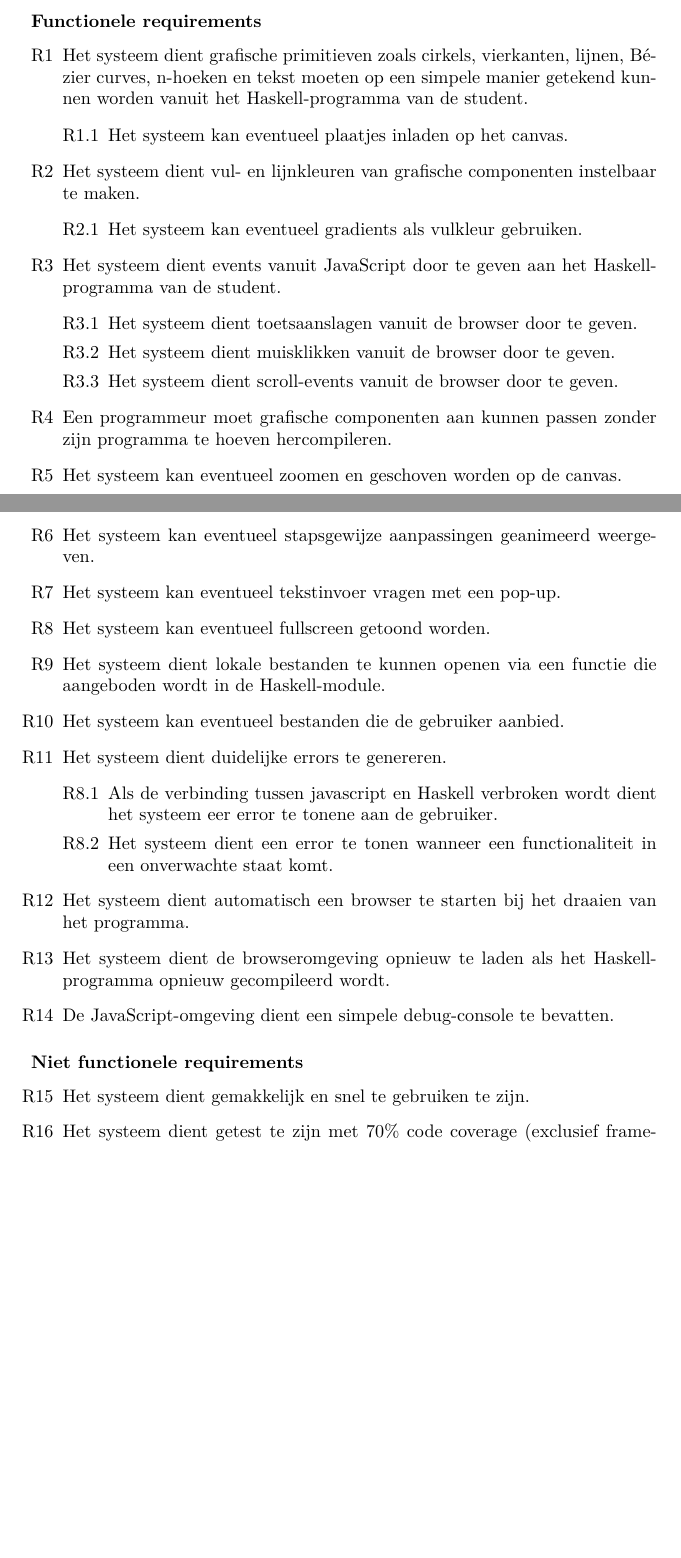
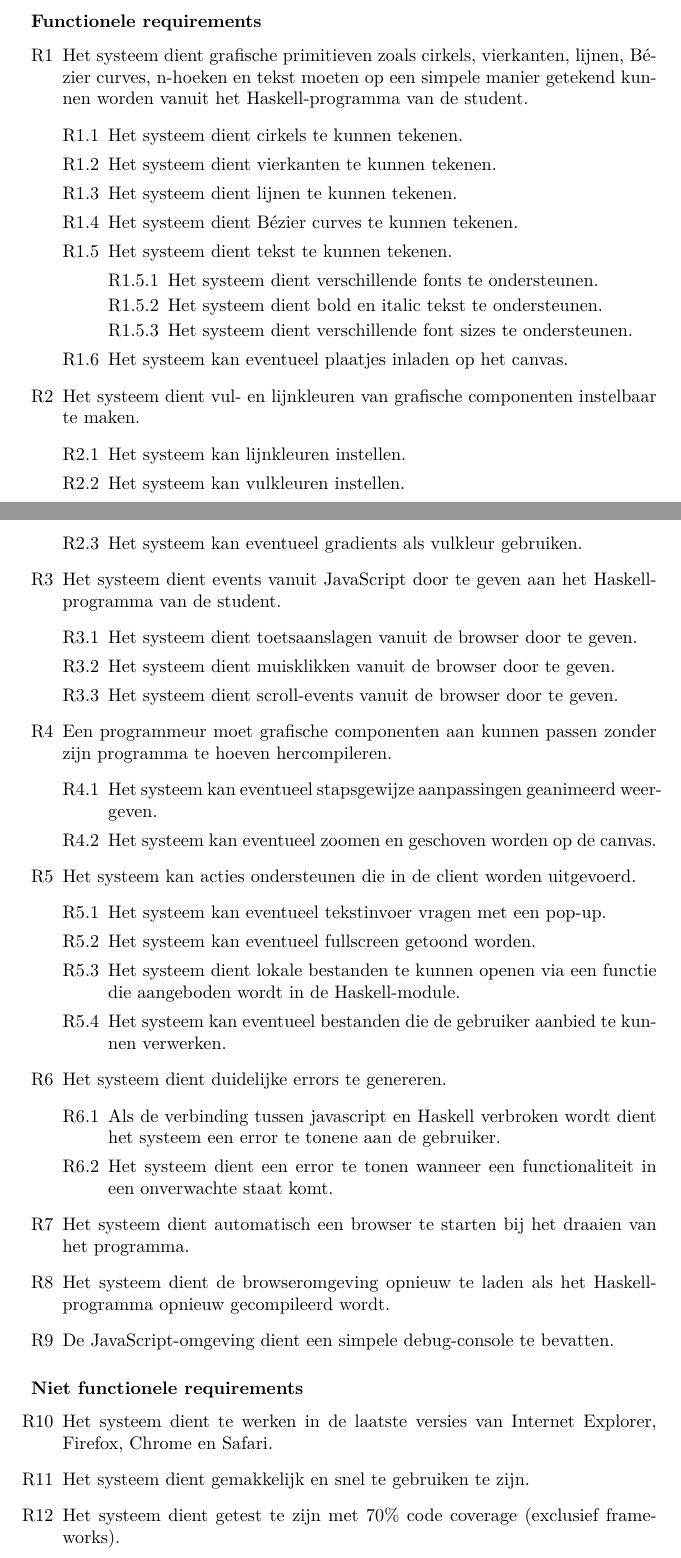
Before and after one commit to CanvasHS/Verslag, a LaTeX document (verslag.tex, which reads Hoofdstukken/ontwerp/requirements.tex): two parts of pages 5 and 6 of 47, joined at a grey line, cut so that both start at the same text, the shorter picture padded with empty space. Compiled offline with pdfLaTeX.

Commit message:
Update van de requirements

```diff
--- a/Hoofdstukken/ontwerp/requirements.tex
+++ b/Hoofdstukken/ontwerp/requirements.tex
@@ -10,40 +10,59 @@ Initieel is een lijst met requirements opgesteld. Gedurende het ontwikkelproces
 \subsubsection{Functionele requirements}
 \begin{enumerate}[{R}1]
 	\item Het systeem dient grafische primitieven zoals cirkels, vierkanten, lijnen, Bézier curves, n-hoeken en tekst moeten op een simpele manier getekend kunnen worden vanuit het Haskell-programma van de student.
-	\begin{enumerate}[{R1.}1]
+	\begin{enumerate}[{R\arabic{enumi}.}1]
+		\item Het systeem dient cirkels te kunnen tekenen.
+		\item Het systeem dient vierkanten te kunnen tekenen.
+		\item Het systeem dient lijnen te kunnen tekenen.
+		\item Het systeem dient Bézier curves te kunnen tekenen.
+		\item Het systeem dient tekst te kunnen tekenen.
+		\begin{enumerate}[{R\arabic{enumi}.\arabic{enumii}.}1]
+			\item Het systeem dient verschillende fonts te ondersteunen.
+			\item Het systeem dient bold en italic tekst te ondersteunen.
+			\item Het systeem dient verschillende font sizes te ondersteunen.
+		\end{enumerate}
 		\item Het systeem kan eventueel plaatjes inladen op het canvas.
 	\end{enumerate}
 	\item Het systeem dient vul- en lijnkleuren van grafische componenten instelbaar te maken.
-	\begin{enumerate}[{R2.}1]
+	\begin{enumerate}[{R\arabic{enumi}.}1]
+		\item Het systeem kan lijnkleuren instellen.
+		\item Het systeem kan vulkleuren instellen.
 		\item Het systeem kan eventueel gradients als vulkleur gebruiken.
 	\end{enumerate}
 	\item Het systeem dient events vanuit JavaScript door te geven aan het Haskell-programma van de student.
-	\begin{enumerate}[{R3.}1]
+	\begin{enumerate}[{R\arabic{enumi}.}1]
 		\item Het systeem dient toetsaanslagen vanuit de browser door te geven.
 		\item Het systeem dient muisklikken vanuit de browser door te geven.
 		\item Het systeem dient scroll-events vanuit de browser door te geven.
 	\end{enumerate}
 	\item Een programmeur moet grafische componenten aan kunnen passen zonder zijn programma te hoeven hercompileren.
-	\item Het systeem kan eventueel zoomen en geschoven worden op de canvas.
-	\item Het systeem kan eventueel stapsgewijze aanpassingen geanimeerd weergeven.
-	\item Het systeem kan eventueel tekstinvoer vragen met een pop-up.
-	\item Het systeem kan eventueel fullscreen getoond worden.
-	\item Het systeem dient lokale bestanden te kunnen openen via een functie die aangeboden wordt in de Haskell-module.
-	\item Het systeem kan eventueel bestanden die de gebruiker aanbied.
+	\begin{enumerate}[{R\arabic{enumi}.}1]
+		\item Het systeem kan eventueel stapsgewijze aanpassingen geanimeerd weergeven.
+		\item Het systeem kan eventueel zoomen en geschoven worden op de canvas.
+	\end{enumerate}
+	\item Het systeem kan acties ondersteunen die in de client worden uitgevoerd.
+	\begin{enumerate}[{R\arabic{enumi}.}1]
+		\item Het systeem kan eventueel tekstinvoer vragen met een pop-up.
+		\item Het systeem kan eventueel fullscreen getoond worden.
+		\item Het systeem dient lokale bestanden te kunnen openen via een functie die aangeboden wordt in de Haskell-module.
+		\item Het systeem kan eventueel bestanden die de gebruiker aanbied te kunnen verwerken.
+	\end{enumerate}
 	\item Het systeem dient duidelijke errors te genereren.
-	\begin{enumerate}[{R8.}1]
-		\item Als de verbinding tussen javascript en Haskell verbroken wordt dient het systeem eer error te tonene aan de gebruiker.
+	\begin{enumerate}[{R\arabic{enumi}.}1]
+		\item Als de verbinding tussen javascript en Haskell verbroken wordt dient het systeem een error te tonene aan de gebruiker.
 		\item Het systeem dient een error te tonen wanneer een functionaliteit in een onverwachte staat komt.
 	\end{enumerate}
 	\item Het systeem dient automatisch een browser te starten bij het draaien van het programma.
 	\item Het systeem dient de browseromgeving opnieuw te laden als het Haskell-programma opnieuw gecompileerd wordt.
 	\item De JavaScript-omgeving dient een simpele debug-console te bevatten.
-
+	\newcounter{startvalue}
+	\setcounter{startvalue}{\value{enumi}}
 \end{enumerate}
 
 \subsubsection{Niet functionele requirements}
 \begin{enumerate}[{R}1]
-\setcounter{enumi}{14}
+\setcounter{enumi}{\value{startvalue}}
+	\item Het systeem dient te werken in de laatste versies van Internet Explorer, Firefox, Chrome en Safari.
 	\item Het systeem dient gemakkelijk en snel te gebruiken te zijn.
 	\item Het systeem dient getest te zijn met 70\% code coverage (exclusief frameworks).
 \end{enumerate}
```
